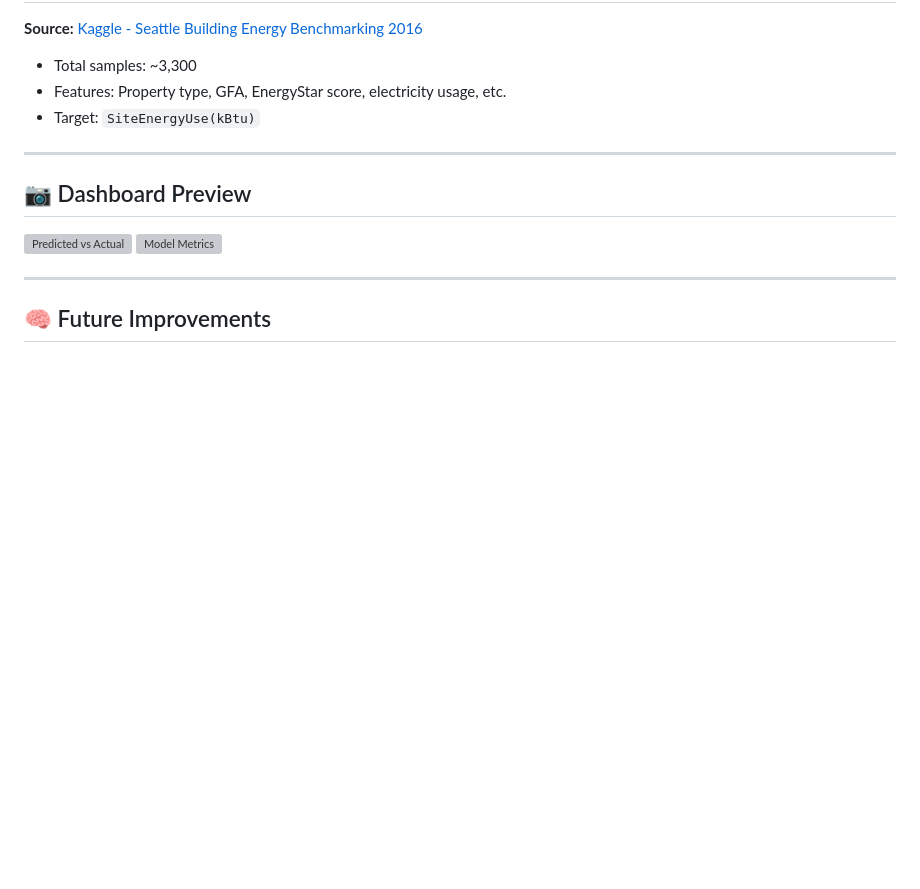
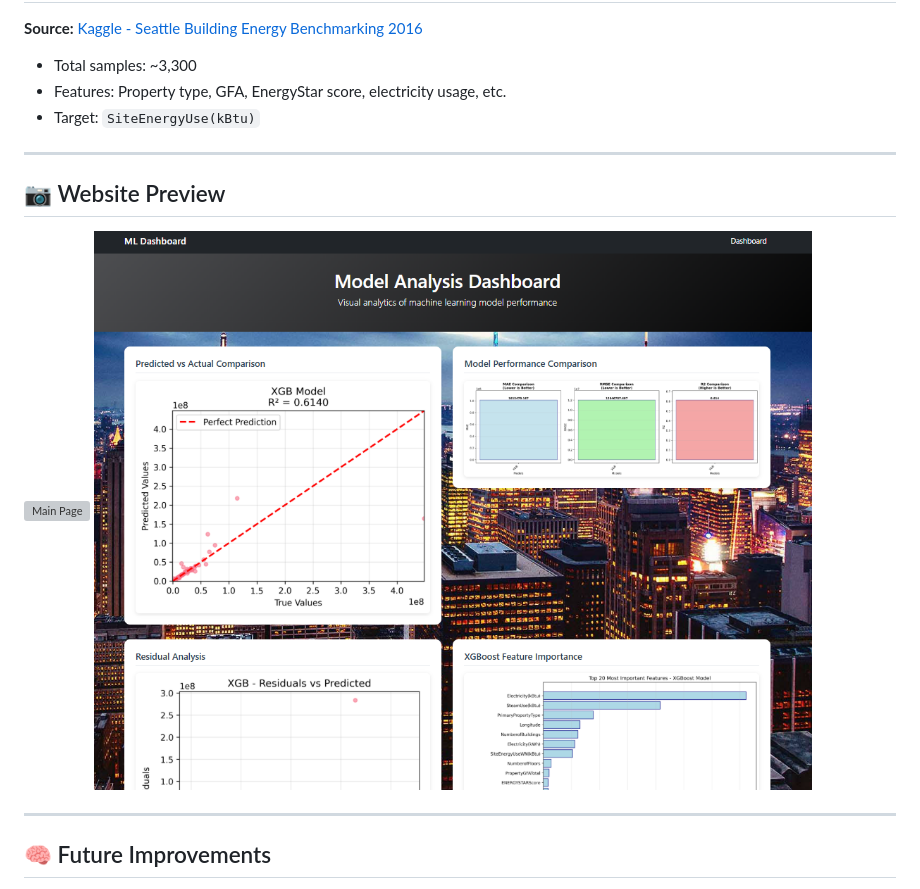
Before and after one commit to Nicholas1025/Predicting-Urban-Building-Electricity-Consumption, a Markdown page: README.md, the part around the change. Drawn GitHub-style; pictures changed too: static/dashboard.png (added); blank space fills up the shorter version; grey boxes are pictures that could not be loaded.

```diff
--- a/README.md
+++ b/README.md
@@ -87,10 +87,10 @@ venv\Scripts\activate
 
 ---
 
-## 📷 Dashboard Preview
+## 📷 Website Preview
 
-![Predicted vs Actual](outputs/charts/predicted_vs_actual_all_models.png)
-![Model Metrics](outputs/charts/model_comparison_metrics.png)
+![Main Page](static/index.png)
+![Dashboard](static/dashboard.png)
 
 ---
 
```
Also changed, not shown: static/wallpaper.jpg (added), 4 other files.
